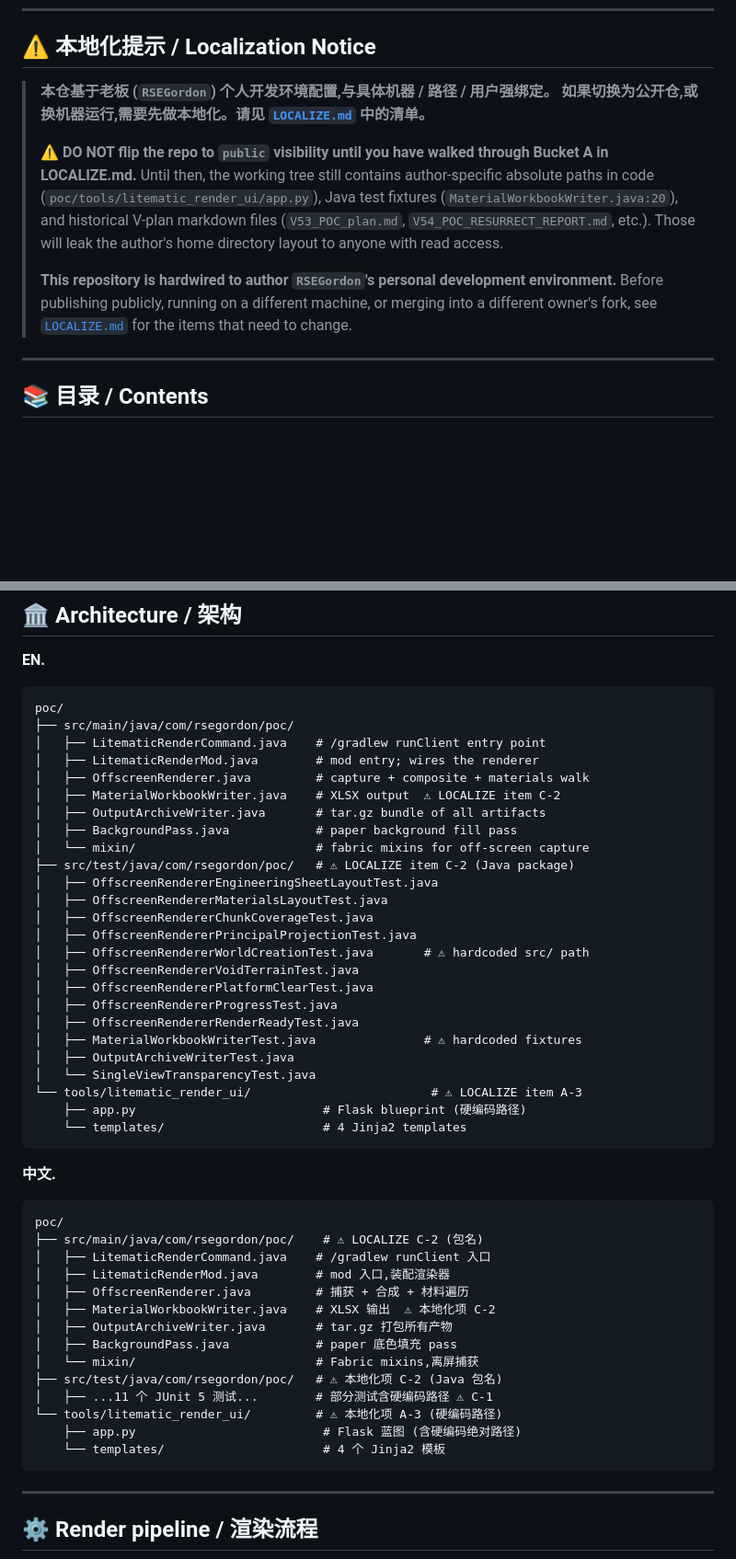
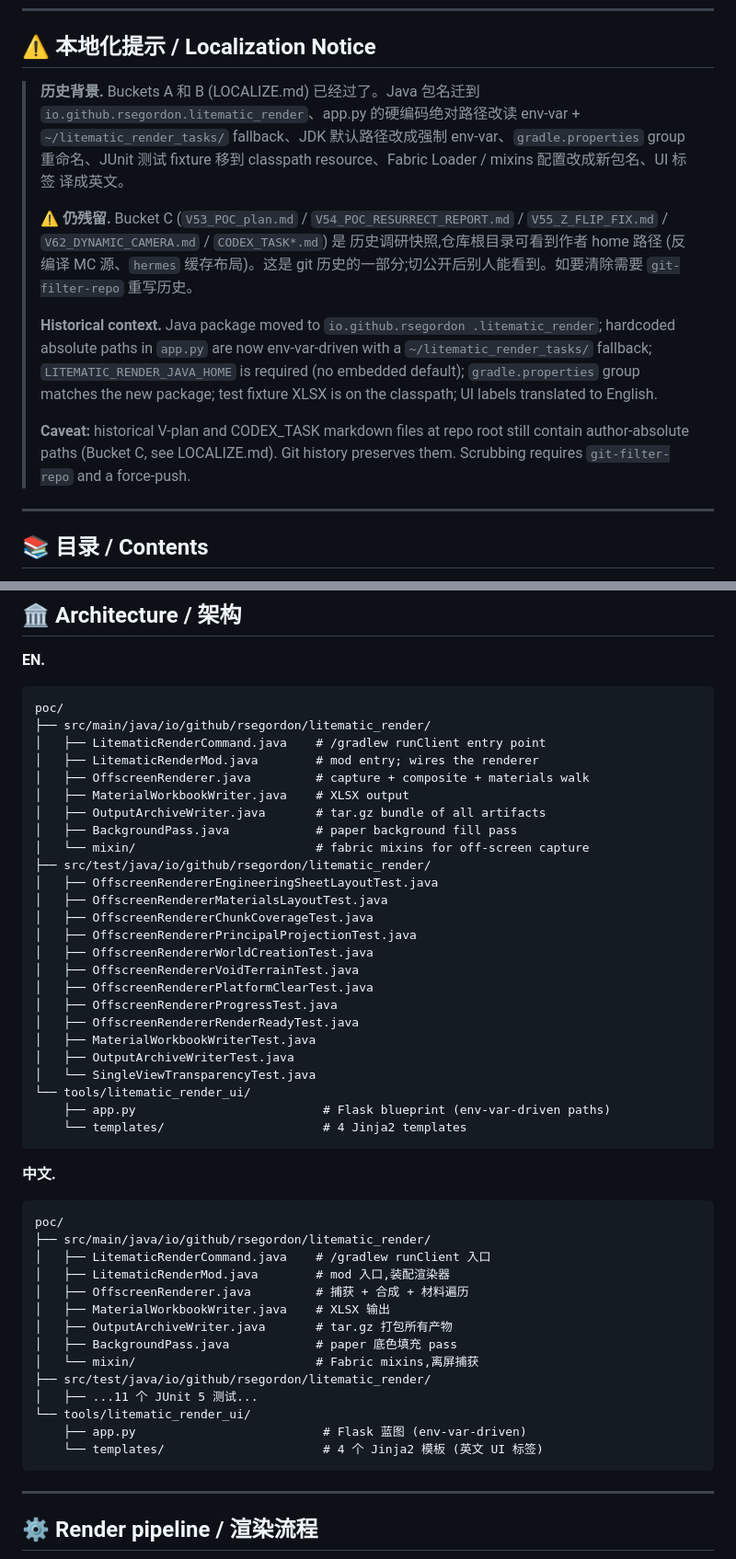
Before and after one commit to RSEGordon/litematic_render, a Markdown page: README.md, 2 parts joined by grey strips. Shown at 92% size. GitHub-like rendering; blank space fills up the shorter version.

Commit message:
docs: update README to reflect post-localization state
Pre-public visibility edits:

- The opening "⚠ Localization Notice" block is rewritten to record
  which LOCALIZE items are now resolved (Buckets A and B done) and
  which still leak (Bucket C — V-plan / CODEX_TASK markdown files
  with author absolute paths are in git history).

- Architecture section refreshed to the new package
  io.github.rsegordon.litematic_render and have the ⚠ LOCALIZE item
  C-2 / A-3 / etc. annotations removed (the underlying code no
  longer ships those paths).

- Configuration section adds LITEMATIC_RENDER_DIR row; drops the
  JAVA_HOME embedded default (env-var is now mandatory).

- Tests section note about /home/rsegordon/.hermes/cache/documents/ is
  removed; the fixture now rides on the classpath (Bucket B-2 done).

- License block is reformulated: not yet an open-source license
  (no LICENSE file shipped), but the constraints around third-party
  template ownership are spelled out.

````diff
--- a/README.md
+++ b/README.md
@@ -18,20 +18,30 @@ rendered through the V153 6-view pipeline.*
 
 ## ⚠️ 本地化提示 / Localization Notice
 
-> **本仓基于老板 (`RSEGordon`) 个人开发环境配置,与具体机器 / 路径 / 用户强绑定。**
-> **如果切换为公开仓,或换机器运行,需要先做本地化。请见 [`LOCALIZE.md`](./LOCALIZE.md) 中的清单。**
+> **历史背景.** Buckets A 和 B (LOCALIZE.md) 已经过了。Java 包名迁到
+> `io.github.rsegordon.litematic_render`、app.py 的硬编码绝对路径改读
+> env-var + `~/litematic_render_tasks/` fallback、JDK 默认路径改成强制
+> env-var、`gradle.properties` group 重命名、JUnit 测试 fixture 移到
+> classpath resource、Fabric Loader / mixins 配置改成新包名、UI 标签
+> 译成英文。
 >
-> ⚠️ **DO NOT flip the repo to `public` visibility until you have walked through Bucket A in LOCALIZE.md.**
-> Until then, the working tree still contains author-specific absolute paths in code
-> (`poc/tools/litematic_render_ui/app.py`), Java test fixtures
-> (`MaterialWorkbookWriter.java:20`), and historical V-plan markdown files
-> (`V53_POC_plan.md`, `V54_POC_RESURRECT_REPORT.md`, etc.). Those will leak
-> the author's home directory layout to anyone with read access.
+> ⚠️ **仍残留.** Bucket C (`V53_POC_plan.md` / `V54_POC_RESURRECT_REPORT.md` /
+> `V55_Z_FLIP_FIX.md` / `V62_DYNAMIC_CAMERA.md` / `CODEX_TASK*.md`) 是
+> 历史调研快照,仓库根目录可看到作者 home 路径 (反编译 MC 源、`hermes`
+> 缓存布局)。这是 git 历史的一部分;切公开后别人能看到。如要清除需要
+> `git-filter-repo` 重写历史。
 >
-> **This repository is hardwired to author `RSEGordon`'s personal
-> development environment.** Before publishing publicly, running on a
-> different machine, or merging into a different owner's fork, see
-> [`LOCALIZE.md`](./LOCALIZE.md) for the items that need to change.
+> **Historical context.** Java package moved to `io.github.rsegordon
+> .litematic_render`; hardcoded absolute paths in `app.py` are now
+> env-var-driven with a `~/litematic_render_tasks/` fallback;
+> `LITEMATIC_RENDER_JAVA_HOME` is required (no embedded default);
+> `gradle.properties` group matches the new package; test fixture
+> XLSX is on the classpath; UI labels translated to English.
+>
+> **Caveat:** historical V-plan and CODEX_TASK markdown files at repo
+> root still contain author-absolute paths (Bucket C, see LOCALIZE.md).
+> Git history preserves them. Scrubbing requires `git-filter-repo` and
+> a force-push.
 
 ---
 
@@ -168,29 +178,29 @@ JDK 不在 `PATH` 上时,设置 `LITEMATIC_RENDER_JAVA_HOME`。
 
 ```
 poc/
-├── src/main/java/com/rsegordon/poc/
+├── src/main/java/io/github/rsegordon/litematic_render/
 │   ├── LitematicRenderCommand.java    # /gradlew runClient entry point
 │   ├── LitematicRenderMod.java        # mod entry; wires the renderer
 │   ├── OffscreenRenderer.java         # capture + composite + materials walk
-│   ├── MaterialWorkbookWriter.java    # XLSX output  ⚠ LOCALIZE item C-2
+│   ├── MaterialWorkbookWriter.java    # XLSX output
 │   ├── OutputArchiveWriter.java       # tar.gz bundle of all artifacts
 │   ├── BackgroundPass.java            # paper background fill pass
 │   └── mixin/                         # fabric mixins for off-screen capture
-├── src/test/java/com/rsegordon/poc/   # ⚠ LOCALIZE item C-2 (Java package)
+├── src/test/java/io/github/rsegordon/litematic_render/
 │   ├── OffscreenRendererEngineeringSheetLayoutTest.java
 │   ├── OffscreenRendererMaterialsLayoutTest.java
 │   ├── OffscreenRendererChunkCoverageTest.java
 │   ├── OffscreenRendererPrincipalProjectionTest.java
-│   ├── OffscreenRendererWorldCreationTest.java       # ⚠ hardcoded src/ path
+│   ├── OffscreenRendererWorldCreationTest.java
 │   ├── OffscreenRendererVoidTerrainTest.java
 │   ├── OffscreenRendererPlatformClearTest.java
 │   ├── OffscreenRendererProgressTest.java
 │   ├── OffscreenRendererRenderReadyTest.java
-│   ├── MaterialWorkbookWriterTest.java               # ⚠ hardcoded fixtures
+│   ├── MaterialWorkbookWriterTest.java
 │   ├── OutputArchiveWriterTest.java
 │   └── SingleViewTransparencyTest.java
-└── tools/litematic_render_ui/                         # ⚠ LOCALIZE item A-3
-    ├── app.py                          # Flask blueprint (硬编码路径)
+└── tools/litematic_render_ui/
+    ├── app.py                          # Flask blueprint (env-var-driven paths)
     └── templates/                      # 4 Jinja2 templates
 ```
 
@@ -198,19 +208,19 @@ poc/
 
 ```
 poc/
-├── src/main/java/com/rsegordon/poc/    # ⚠ LOCALIZE C-2 (包名)
+├── src/main/java/io/github/rsegordon/litematic_render/
 │   ├── LitematicRenderCommand.java    # /gradlew runClient 入口
 │   ├── LitematicRenderMod.java        # mod 入口,装配渲染器
 │   ├── OffscreenRenderer.java         # 捕获 + 合成 + 材料遍历
-│   ├── MaterialWorkbookWriter.java    # XLSX 输出  ⚠ 本地化项 C-2
+│   ├── MaterialWorkbookWriter.java    # XLSX 输出
 │   ├── OutputArchiveWriter.java       # tar.gz 打包所有产物
 │   ├── BackgroundPass.java            # paper 底色填充 pass
 │   └── mixin/                         # Fabric mixins,离屏捕获
-├── src/test/java/com/rsegordon/poc/   # ⚠ 本地化项 C-2 (Java 包名)
-│   ├── ...11 个 JUnit 5 测试...        # 部分测试含硬编码路径 ⚠ C-1
-└── tools/litematic_render_ui/         # ⚠ 本地化项 A-3 (硬编码路径)
-    ├── app.py                          # Flask 蓝图 (含硬编码绝对路径)
-    └── templates/                      # 4 个 Jinja2 模板
+├── src/test/java/io/github/rsegordon/litematic_render/
+│   ├── ...11 个 JUnit 5 测试...
+└── tools/litematic_render_ui/
+    ├── app.py                          # Flask 蓝图 (env-var-driven)
+    └── templates/                      # 4 个 Jinja2 模板 (英文 UI 标签)
 ```
 
 ---
````
Also changed, not shown: other parts of README.md (+15 -9 lines).
